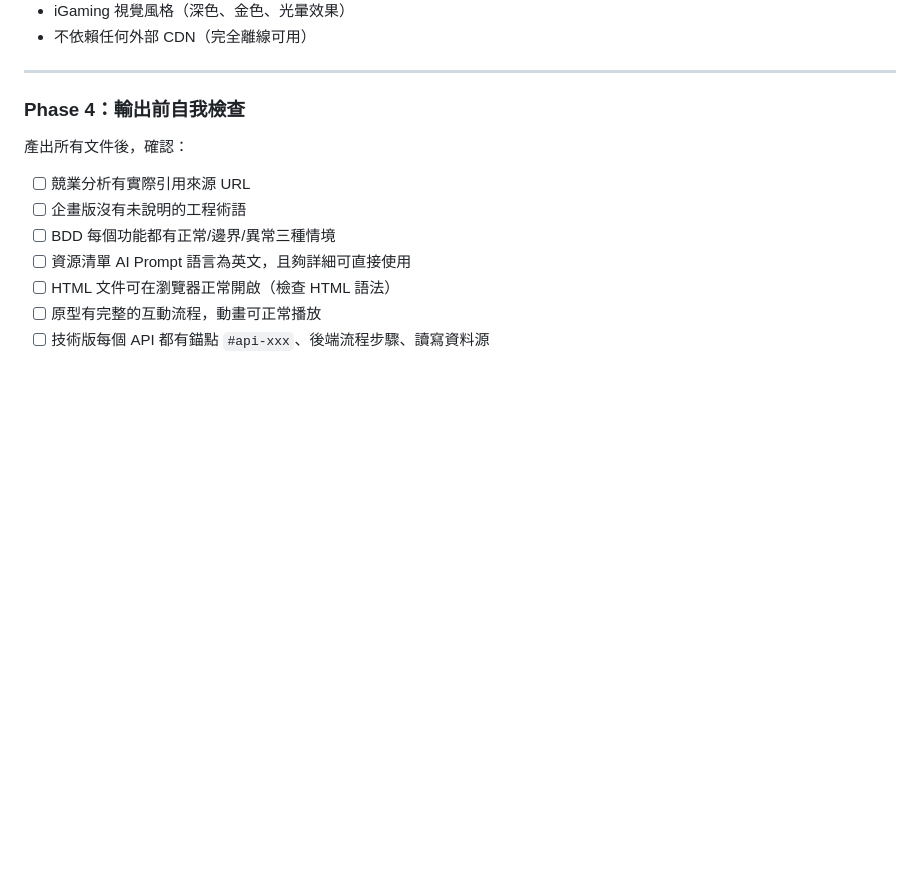
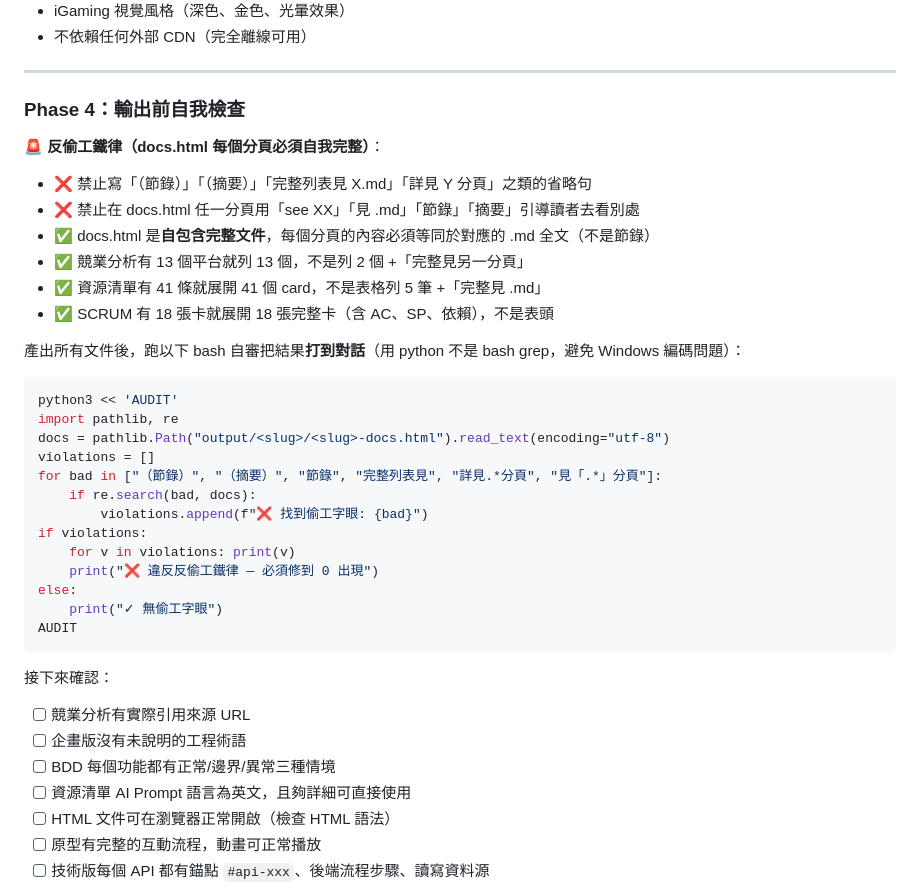
Before and after one commit to ibalasite/genecr, a Markdown page: SKILL.md, the part around the change. Rendered like a GitHub page; blank space fills up the shorter version.

Commit message:
fix(skill): forbid (節錄)/(摘要)/see-other-tab patterns in docs.html
User caught me writing "(節錄) ... 完整見 X 分頁" multiple times across
competitor / assets / scrum sections — defeats the whole point of
docs.html being a self-contained switchable document.

- Add 反偷工鐵律 to Phase 4 with explicit ❌/✓ examples
- Add python-based self-audit that greps for forbidden phrases
  (python not bash, to avoid Windows-grep zh-encoding false negatives)
- 13 competitors must list 13; 41 assets must list 41; 18 stories must
  list 18 with full AC

Co-Authored-By: Claude Opus 4.7 (1M context) <noreply@anthropic.com>

````diff
--- a/SKILL.md
+++ b/SKILL.md
@@ -537,7 +537,33 @@ sequenceDiagram
 
 ### Phase 4：輸出前自我檢查
 
-產出所有文件後，確認：
+**🚨 反偷工鐵律（docs.html 每個分頁必須自我完整）**：
+- ❌ 禁止寫「（節錄）」「（摘要）」「完整列表見 X.md」「詳見 Y 分頁」之類的省略句
+- ❌ 禁止在 docs.html 任一分頁用「see XX」「見 .md」「節錄」「摘要」引導讀者去看別處
+- ✅ docs.html 是**自包含完整文件**，每個分頁的內容必須等同於對應的 .md 全文（不是節錄）
+- ✅ 競業分析有 13 個平台就列 13 個，不是列 2 個 +「完整見另一分頁」
+- ✅ 資源清單有 41 條就展開 41 個 card，不是表格列 5 筆 +「完整見 .md」
+- ✅ SCRUM 有 18 張卡就展開 18 張完整卡（含 AC、SP、依賴），不是表頭
+
+產出所有文件後，跑以下 bash 自審把結果**打到對話**（用 python 不是 bash grep，避免 Windows 編碼問題）：
+
+```bash
+python3 << 'AUDIT'
+import pathlib, re
+docs = pathlib.Path("output/<slug>/<slug>-docs.html").read_text(encoding="utf-8")
+violations = []
+for bad in ["（節錄）", "（摘要）", "節錄", "完整列表見", "詳見.*分頁", "見「.*」分頁"]:
+    if re.search(bad, docs):
+        violations.append(f"❌ 找到偷工字眼: {bad}")
+if violations:
+    for v in violations: print(v)
+    print("❌ 違反反偷工鐵律 — 必須修到 0 出現")
+else:
+    print("✓ 無偷工字眼")
+AUDIT
+```
+
+接下來確認：
 - [ ] 競業分析有實際引用來源 URL
 - [ ] 企畫版沒有未說明的工程術語
 - [ ] BDD 每個功能都有正常/邊界/異常三種情境
````
